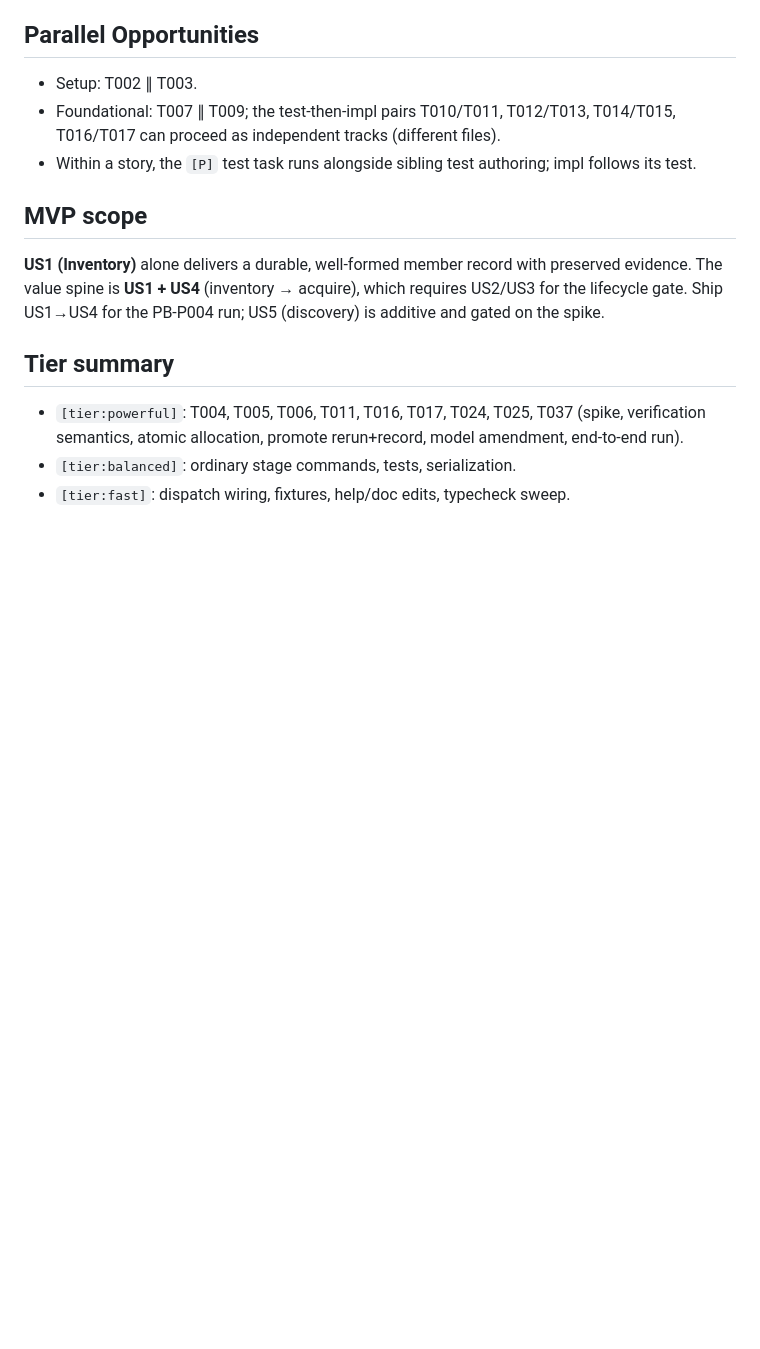
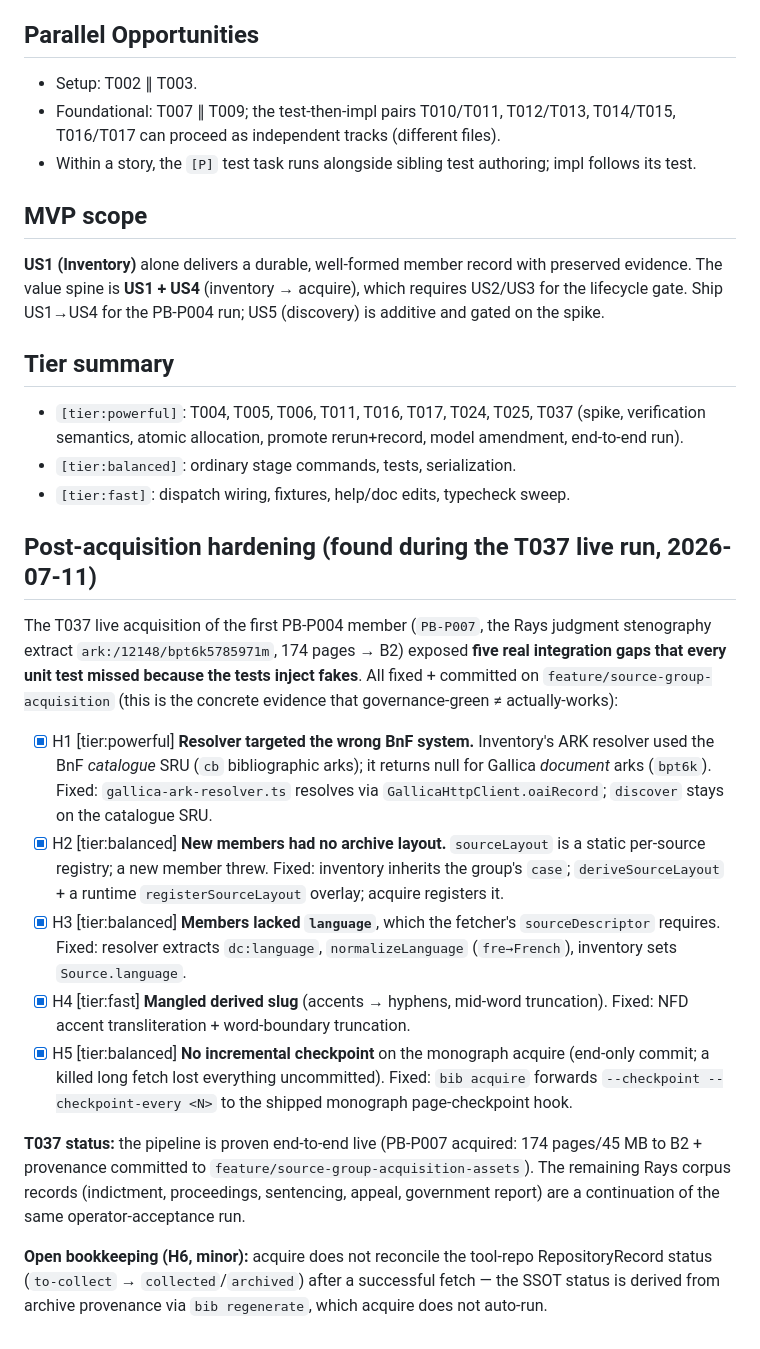
Before and after one commit to oletizi/colony-cults, a Markdown page: specs/006-source-group-acquisition/tasks.md, the part around the change. GitHub-like rendering; blank space fills up the shorter version.

Commit message:
docs(006): record post-acquisition hardening (5 gaps the T037 live run found)
The T037 live acquisition of PB-P007 (Rays judgment stenography, 174 pages -> B2)
exposed five real integration gaps every mocked unit test missed: resolver
(catalogue->Gallica), archive layout (static->derived), language (dc:language
mapping), slug quality, and monograph checkpointing. All fixed + committed.
Documents T037 as proven-end-to-end and the open SSOT-status reconciliation (H6).

Co-Authored-By: Claude Opus 4.8 (1M context) <noreply@anthropic.com>
Claude-Session: https://claude.ai/code/session_016XnniBQoPKe7eNXK7phghj

```diff
--- a/specs/006-source-group-acquisition/tasks.md
+++ b/specs/006-source-group-acquisition/tasks.md
@@ -168,3 +168,36 @@ Single-project CLI: new module `src/sourcegroup/`, dispatch in `src/cli/bibliogr
 - `[tier:powerful]`: T004, T005, T006, T011, T016, T017, T024, T025, T037 (spike, verification semantics, atomic allocation, promote rerun+record, model amendment, end-to-end run).
 - `[tier:balanced]`: ordinary stage commands, tests, serialization.
 - `[tier:fast]`: dispatch wiring, fixtures, help/doc edits, typecheck sweep.
+
+## Post-acquisition hardening (found during the T037 live run, 2026-07-11)
+
+The T037 live acquisition of the first PB-P004 member (`PB-P007`, the Rays judgment
+stenography extract `ark:/12148/bpt6k5785971m`, 174 pages → B2) exposed **five real
+integration gaps that every unit test missed because the tests inject fakes**. All fixed +
+committed on `feature/source-group-acquisition` (this is the concrete evidence that
+governance-green ≠ actually-works):
+
+- [x] H1 [tier:powerful] **Resolver targeted the wrong BnF system.** Inventory's ARK
+  resolver used the BnF *catalogue* SRU (`cb` bibliographic arks); it returns null for
+  Gallica *document* arks (`bpt6k`). Fixed: `gallica-ark-resolver.ts` resolves via
+  `GallicaHttpClient.oaiRecord`; `discover` stays on the catalogue SRU.
+- [x] H2 [tier:balanced] **New members had no archive layout.** `sourceLayout` is a static
+  per-source registry; a new member threw. Fixed: inventory inherits the group's `case`;
+  `deriveSourceLayout` + a runtime `registerSourceLayout` overlay; acquire registers it.
+- [x] H3 [tier:balanced] **Members lacked `language`**, which the fetcher's `sourceDescriptor`
+  requires. Fixed: resolver extracts `dc:language`, `normalizeLanguage` (`fre→French`),
+  inventory sets `Source.language`.
+- [x] H4 [tier:fast] **Mangled derived slug** (accents → hyphens, mid-word truncation).
+  Fixed: NFD accent transliteration + word-boundary truncation.
+- [x] H5 [tier:balanced] **No incremental checkpoint** on the monograph acquire (end-only
+  commit; a killed long fetch lost everything uncommitted). Fixed: `bib acquire` forwards
+  `--checkpoint --checkpoint-every <N>` to the shipped monograph page-checkpoint hook.
+
+**T037 status:** the pipeline is proven end-to-end live (PB-P007 acquired: 174 pages/45 MB
+to B2 + provenance committed to `feature/source-group-acquisition-assets`). The remaining
+Rays corpus records (indictment, proceedings, sentencing, appeal, government report) are a
+continuation of the same operator-acceptance run.
+
+**Open bookkeeping (H6, minor):** acquire does not reconcile the tool-repo RepositoryRecord
+status (`to-collect` → `collected`/`archived`) after a successful fetch — the SSOT status is
+derived from archive provenance via `bib regenerate`, which acquire does not auto-run.
```
